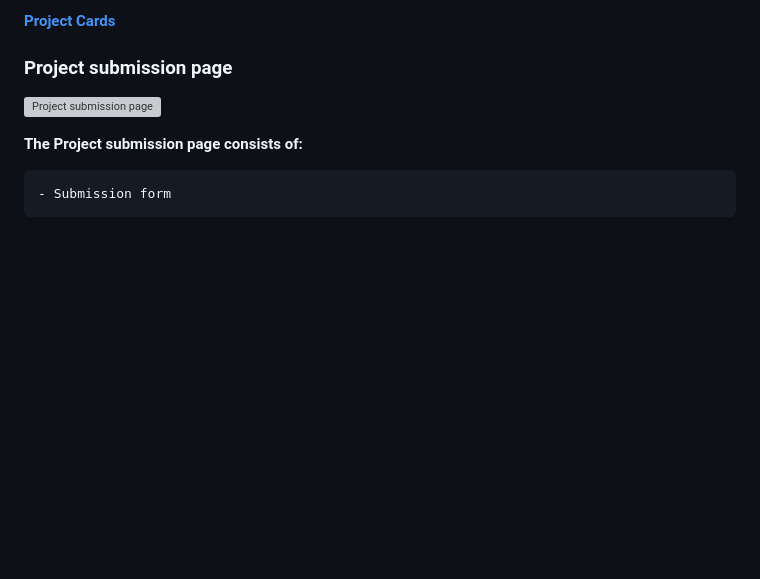
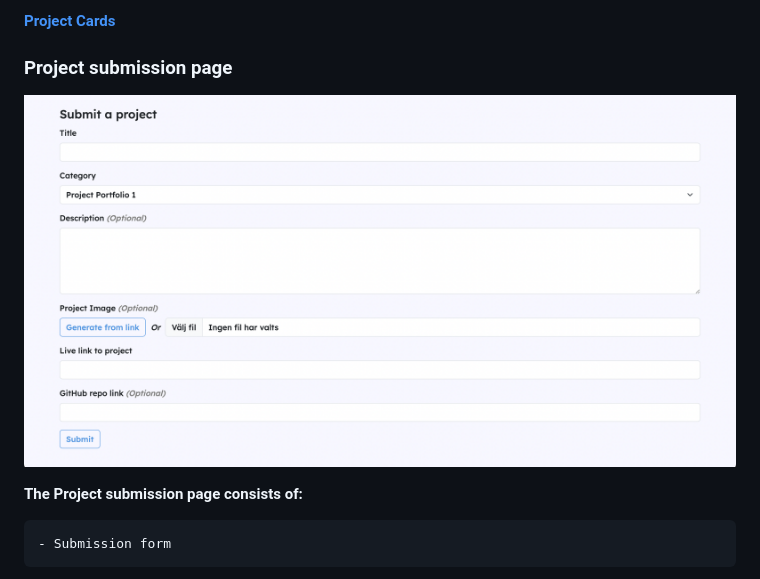
Before and after one commit to linx02/project-hub, a Markdown page: README.md, the part around the change. GitHub-like rendering; blank space fills up the shorter version; grey boxes are pictures that could not be loaded.

Commit message:
Continue README.md

```diff
--- a/README.md
+++ b/README.md
@@ -139,7 +139,7 @@ Provide users with an easy way to sort the content displayed based on the users
 <a name="project-submission-page"></a>
 ### __Project submission page__
 
-![Project submission page](media/projectsubmissionpage.png)
+![Project submission page](media/projectsubmission.png)
 
 __The Project submission page consists of:__
 
```
